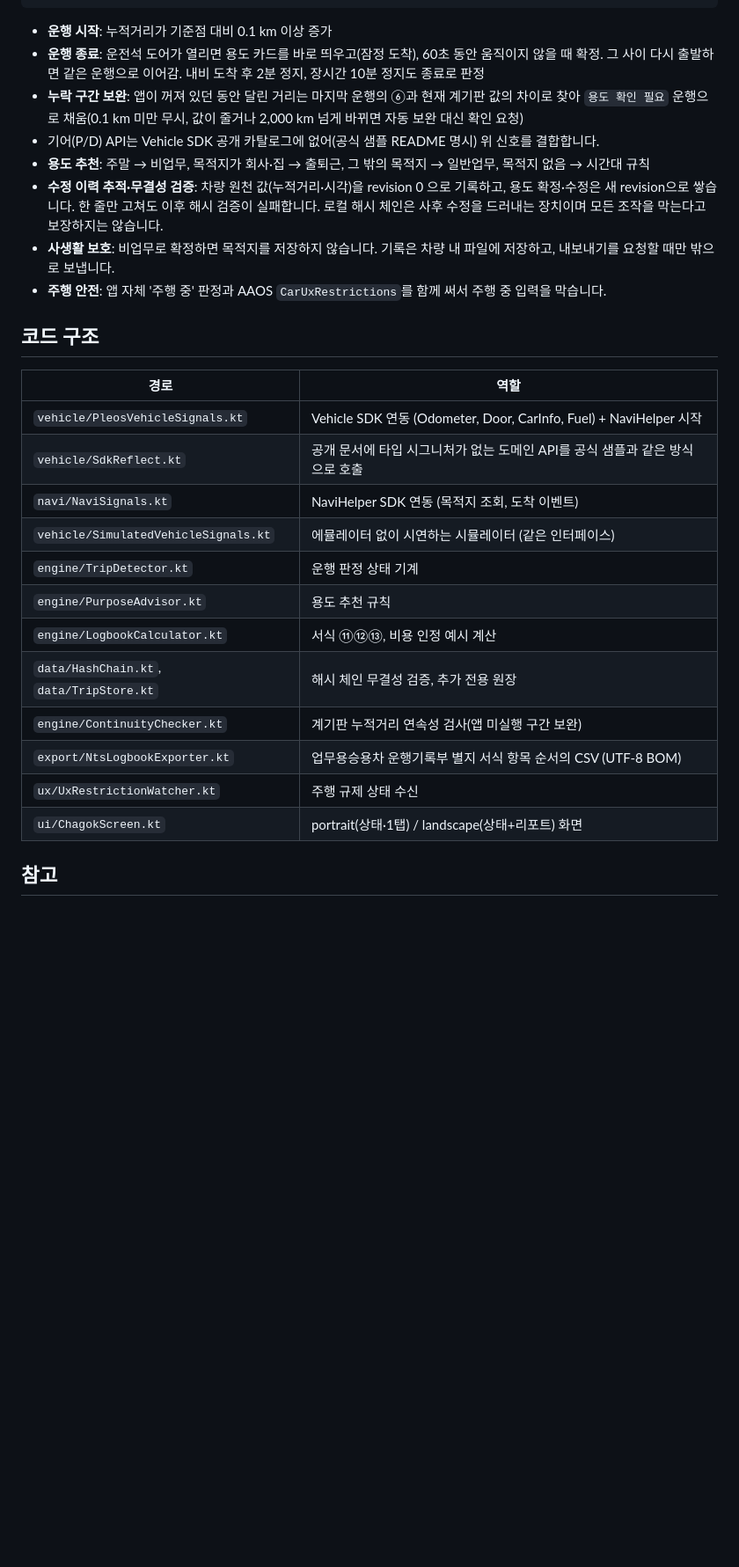
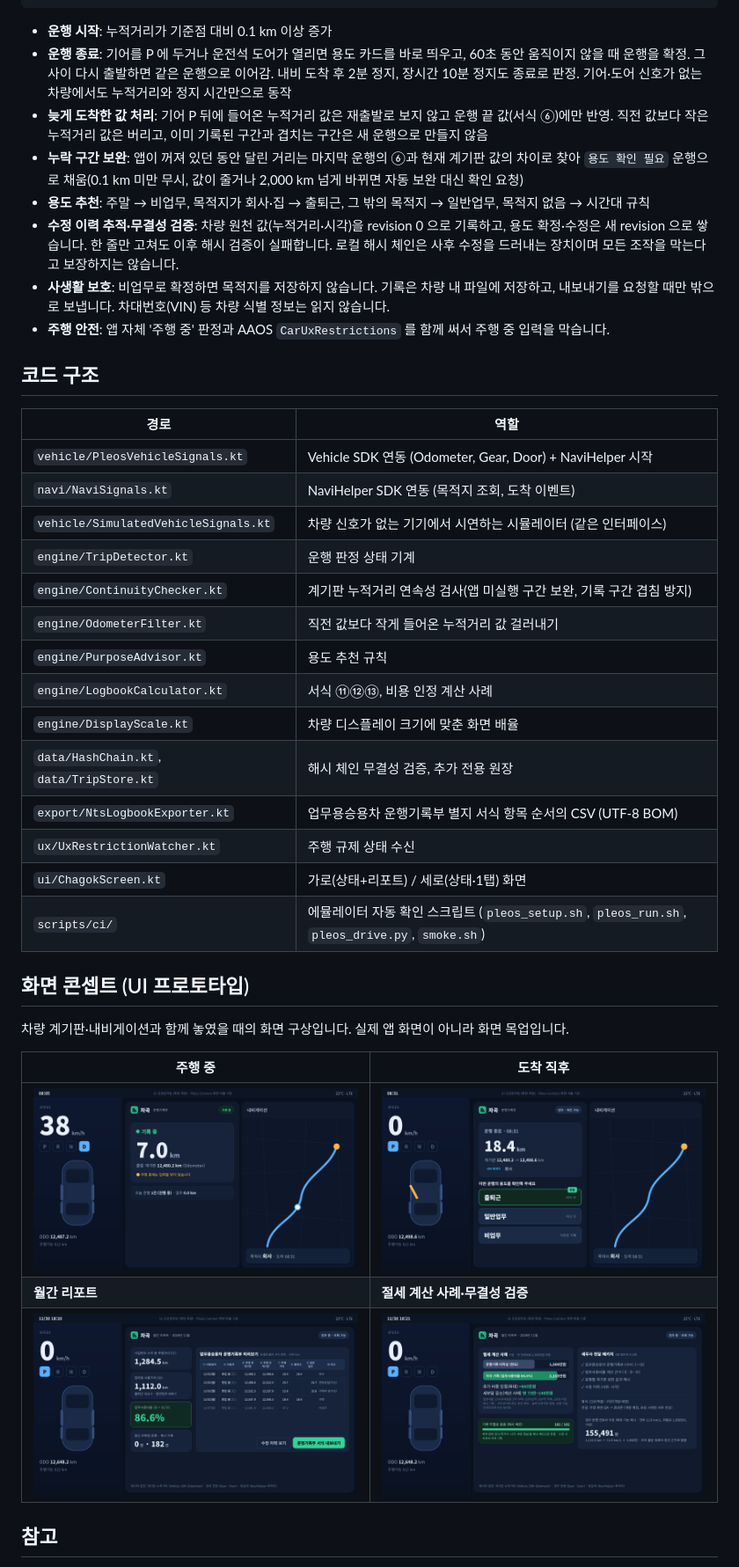
Before and after one commit to chagok-lab/chagok, a Markdown page: README.md, the part around one of its changes. Shown at 88% size. Drawn GitHub-style; pictures changed too: docs/screens/03_report.png, docs/screens/04_tax.png; blank space fills up the shorter version.

````diff
--- a/README.md
+++ b/README.md
@@ -79,30 +99,42 @@ NaviHelper 목적지/도착 ─┘        IDLE ⇄ DRIVING
 ```
 
 - **운행 시작**: 누적거리가 기준점 대비 0.1 km 이상 증가
-- **운행 종료**: 운전석 도어가 열리면 용도 카드를 바로 띄우고(잠정 도착), 60초 동안 움직이지 않을 때 확정. 그 사이 다시 출발하면 같은 운행으로 이어감. 내비 도착 후 2분 정지, 장시간 10분 정지도 종료로 판정
+- **운행 종료**: 기어를 P 에 두거나 운전석 도어가 열리면 용도 카드를 바로 띄우고, 60초 동안 움직이지 않을 때 운행을 확정. 그 사이 다시 출발하면 같은 운행으로 이어감. 내비 도착 후 2분 정지, 장시간 10분 정지도 종료로 판정. 기어·도어 신호가 없는 차량에서도 누적거리와 정지 시간만으로 동작
+- **늦게 도착한 값 처리**: 기어 P 뒤에 들어온 누적거리 값은 재출발로 보지 않고 운행 끝 값(서식 ⑥)에만 반영. 직전 값보다 작은 누적거리 값은 버리고, 이미 기록된 구간과 겹치는 구간은 새 운행으로 만들지 않음
 - **누락 구간 보완**: 앱이 꺼져 있던 동안 달린 거리는 마지막 운행의 ⑥과 현재 계기판 값의 차이로 찾아 `용도 확인 필요` 운행으로 채움(0.1 km 미만 무시, 값이 줄거나 2,000 km 넘게 바뀌면 자동 보완 대신 확인 요청)
-- 기어(P/D) API는 Vehicle SDK 공개 카탈로그에 없어(공식 샘플 README 명시) 위 신호를 결합합니다.
 - **용도 추천**: 주말 → 비업무, 목적지가 회사·집 → 출퇴근, 그 밖의 목적지 → 일반업무, 목적지 없음 → 시간대 규칙
-- **수정 이력 추적·무결성 검증**: 차량 원천 값(누적거리·시각)을 revision 0 으로 기록하고, 용도 확정·수정은 새 revision으로 쌓습니다. 한 줄만 고쳐도 이후 해시 검증이 실패합니다. 로컬 해시 체인은 사후 수정을 드러내는 장치이며 모든 조작을 막는다고 보장하지는 않습니다.
-- **사생활 보호**: 비업무로 확정하면 목적지를 저장하지 않습니다. 기록은 차량 내 파일에 저장하고, 내보내기를 요청할 때만 밖으로 보냅니다.
-- **주행 안전**: 앱 자체 '주행 중' 판정과 AAOS `CarUxRestrictions`를 함께 써서 주행 중 입력을 막습니다.
+- **수정 이력 추적·무결성 검증**: 차량 원천 값(누적거리·시각)을 revision 0 으로 기록하고, 용도 확정·수정은 새 revision 으로 쌓습니다. 한 줄만 고쳐도 이후 해시 검증이 실패합니다. 로컬 해시 체인은 사후 수정을 드러내는 장치이며 모든 조작을 막는다고 보장하지는 않습니다.
+- **사생활 보호**: 비업무로 확정하면 목적지를 저장하지 않습니다. 기록은 차량 내 파일에 저장하고, 내보내기를 요청할 때만 밖으로 보냅니다. 차대번호(VIN) 등 차량 식별 정보는 읽지 않습니다.
+- **주행 안전**: 앱 자체 '주행 중' 판정과 AAOS `CarUxRestrictions` 를 함께 써서 주행 중 입력을 막습니다.
 
 ## 코드 구조
 
 | 경로 | 역할 |
 |---|---|
-| `vehicle/PleosVehicleSignals.kt` | Vehicle SDK 연동 (Odometer, Door, CarInfo, Fuel) + NaviHelper 시작 |
-| `vehicle/SdkReflect.kt` | 공개 문서에 타입 시그니처가 없는 도메인 API를 공식 샘플과 같은 방식으로 호출 |
+| `vehicle/PleosVehicleSignals.kt` | Vehicle SDK 연동 (Odometer, Gear, Door) + NaviHelper 시작 |
 | `navi/NaviSignals.kt` | NaviHelper SDK 연동 (목적지 조회, 도착 이벤트) |
-| `vehicle/SimulatedVehicleSignals.kt` | 에뮬레이터 없이 시연하는 시뮬레이터 (같은 인터페이스) |
+| `vehicle/SimulatedVehicleSignals.kt` | 차량 신호가 없는 기기에서 시연하는 시뮬레이터 (같은 인터페이스) |
 | `engine/TripDetector.kt` | 운행 판정 상태 기계 |
+| `engine/ContinuityChecker.kt` | 계기판 누적거리 연속성 검사(앱 미실행 구간 보완, 기록 구간 겹침 방지) |
+| `engine/OdometerFilter.kt` | 직전 값보다 작게 들어온 누적거리 값 걸러내기 |
 | `engine/PurposeAdvisor.kt` | 용도 추천 규칙 |
-| `engine/LogbookCalculator.kt` | 서식 ⑪⑫⑬, 비용 인정 예시 계산 |
+| `engine/LogbookCalculator.kt` | 서식 ⑪⑫⑬, 비용 인정 계산 사례 |
+| `engine/DisplayScale.kt` | 차량 디스플레이 크기에 맞춘 화면 배율 |
 | `data/HashChain.kt`, `data/TripStore.kt` | 해시 체인 무결성 검증, 추가 전용 원장 |
-| `engine/ContinuityChecker.kt` | 계기판 누적거리 연속성 검사(앱 미실행 구간 보완) |
 | `export/NtsLogbookExporter.kt` | 업무용승용차 운행기록부 별지 서식 항목 순서의 CSV (UTF-8 BOM) |
 | `ux/UxRestrictionWatcher.kt` | 주행 규제 상태 수신 |
-| `ui/ChagokScreen.kt` | portrait(상태·1탭) / landscape(상태+리포트) 화면 |
+| `ui/ChagokScreen.kt` | 가로(상태+리포트) / 세로(상태·1탭) 화면 |
+| `scripts/ci/` | 에뮬레이터 자동 확인 스크립트 (`pleos_setup.sh`, `pleos_run.sh`, `pleos_drive.py`, `smoke.sh`) |
+
+## 화면 콘셉트 (UI 프로토타입)
+
+차량 계기판·내비게이션과 함께 놓였을 때의 화면 구상입니다. 실제 앱 화면이 아니라 화면 목업입니다.
+
+| 주행 중 | 도착 직후 |
+|---|---|
+| ![콘셉트: 주행 중](docs/screens/01_driving.png) | ![콘셉트: 도착 직후](docs/screens/02_confirm.png) |
+| **월간 리포트** | **절세 계산 사례·무결성 검증** |
+| ![콘셉트: 리포트](docs/screens/03_report.png) | ![콘셉트: 절세](docs/screens/04_tax.png) |
 
 ## 참고
 
````
Also changed, not shown: other parts of README.md (+51 -31 lines), apk/README.md (+4 -4 lines), docs/screens/pleos_1_driving.png (added), docs/screens/pleos_2_confirm.png (added), docs/screens/pleos_3_gap.png (added), docs/screens/pleos_4_export.png (added), 8 other files.
